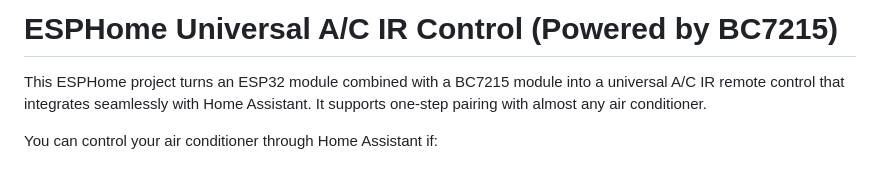
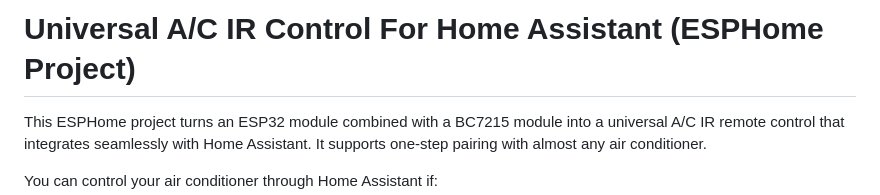
Before and after one commit to timj-code/bc7215_ac_esphome, a Markdown page: README.md, the part around the change. GitHub-like rendering; blank space fills up the shorter version.

```diff
--- a/README.md
+++ b/README.md
@@ -1,4 +1,4 @@
-# ESPHome Universal A/C IR Control (Powered by BC7215)
+# Universal A/C IR Control For Home Assistant (ESPHome Project)
 
 This ESPHome project turns an ESP32 module combined with a BC7215 module into a universal A/C IR remote control that integrates seamlessly with Home Assistant. It supports one-step pairing with almost any air conditioner.
 
```
